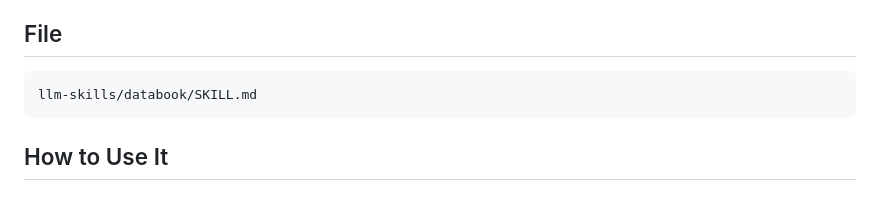
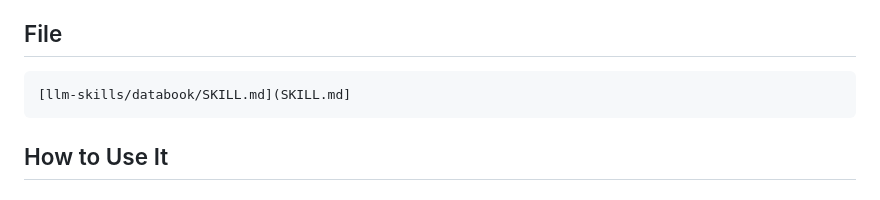
Before and after one commit to kurtcagle/databook, a Markdown page: llm-skills/databook/README.md, the part around the change. GitHub-like rendering.

````diff
--- a/llm-skills/databook/README.md
+++ b/llm-skills/databook/README.md
@@ -17,7 +17,7 @@ Skill files follow a lightweight convention: YAML frontmatter identifying the sk
 ## File
 
 ```
-llm-skills/databook/SKILL.md
+[llm-skills/databook/SKILL.md](SKILL.md]
 ```
 
 ## How to Use It
````
